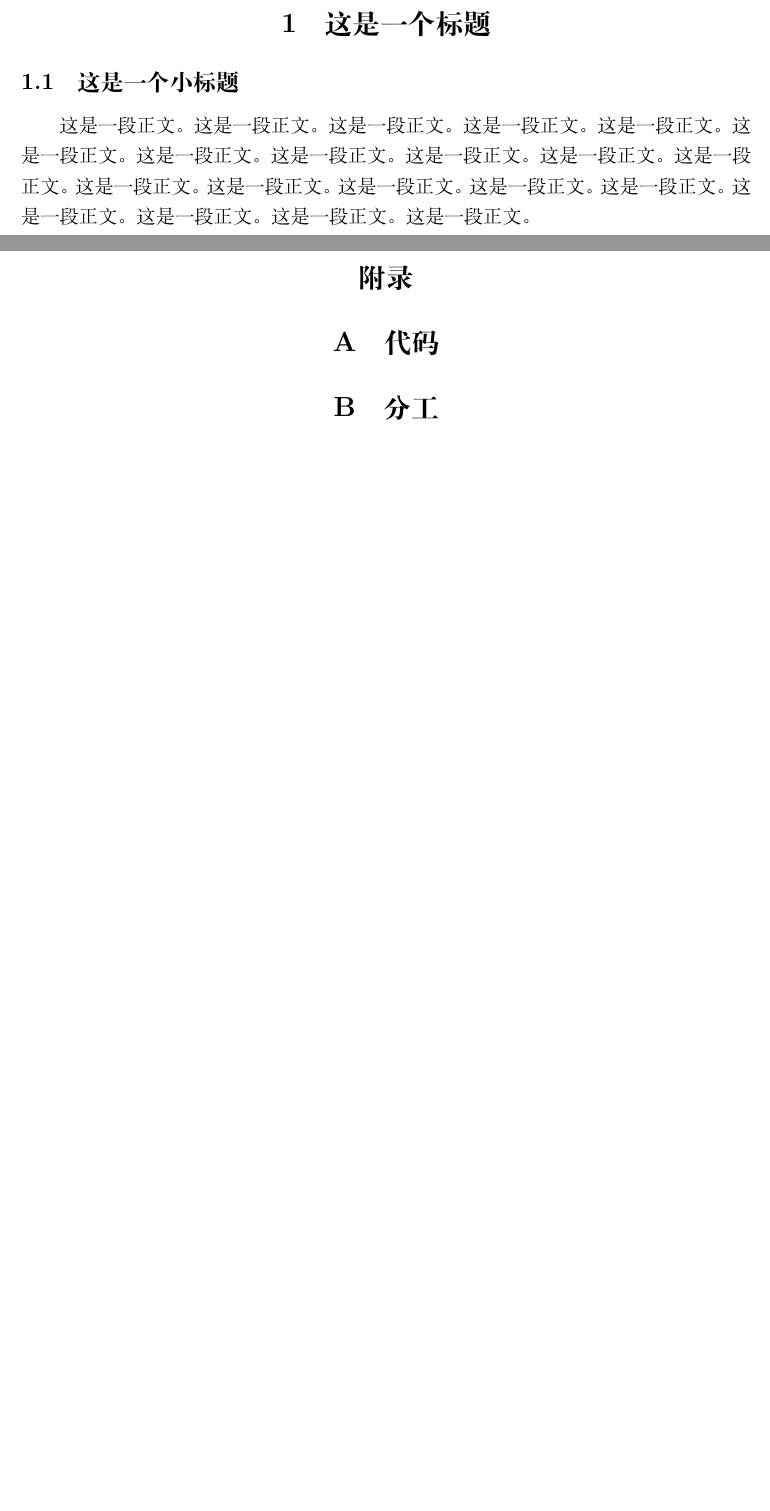
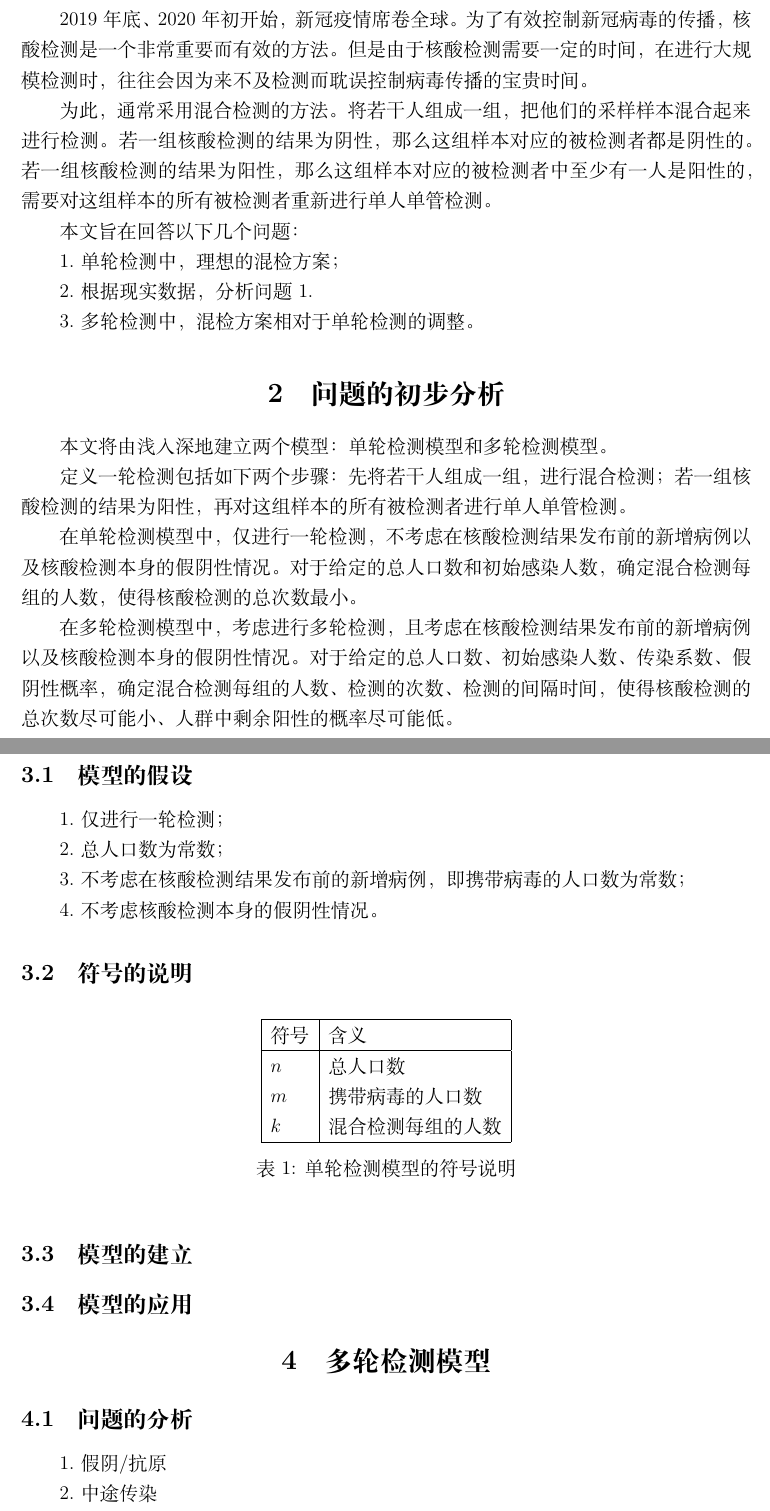
Before and after one commit to quniLcs/mm-hdmcm, a LaTeX paper (report.tex): two parts of pages 2 and 3 of 3 before the commit and two parts of pages 3 and 4 of 6 after it, joined at a grey line, cut at the place of the change, the shorter picture padded with empty space. Compiled offline with XeLaTeX.

Commit message:
Add files via upload

```diff
--- a/report.tex
+++ b/report.tex
@@ -32,5 +34,81 @@ numbers=left
 
-{\centering\section{这是一个标题}}
+{\centering\section{问题的提出}}
 
-\subsection{这是一个小标题}
-这是一段正文。这是一段正文。这是一段正文。这是一段正文。这是一段正文。这是一段正文。这是一段正文。这是一段正文。这是一段正文。这是一段正文。这是一段正文。这是一段正文。这是一段正文。这是一段正文。这是一段正文。这是一段正文。这是一段正文。这是一段正文。这是一段正文。这是一段正文。
+2019年底、2020年初开始，新冠疫情席卷全球。
+为了有效控制新冠病毒的传播，核酸检测是一个非常重要而有效的方法。
+但是由于核酸检测需要一定的时间，在进行大规模检测时，往往会因为来不及检测而耽误控制病毒传播的宝贵时间。
+
+为此，通常采用混合检测的方法。
+将若干人组成一组，把他们的采样样本混合起来进行检测。
+若一组核酸检测的结果为阴性，那么这组样本对应的被检测者都是阴性的。
+若一组核酸检测的结果为阳性，那么这组样本对应的被检测者中至少有一人是阳性的，需要对这组样本的所有被检测者重新进行单人单管检测。
+
+本文旨在回答以下几个问题：
+
+1.单轮检测中，理想的混检方案；
+
+2.根据现实数据，分析问题1.
+
+3.多轮检测中，混检方案相对于单轮检测的调整。
+
+{\centering\section{问题的初步分析}}
+
+本文将由浅入深地建立两个模型：单轮检测模型和多轮检测模型。
+
+定义一轮检测包括如下两个步骤：
+先将若干人组成一组，进行混合检测；
+若一组核酸检测的结果为阳性，
+再对这组样本的所有被检测者进行单人单管检测。
+
+在单轮检测模型中，仅进行一轮检测，
+不考虑在核酸检测结果发布前的新增病例以及核酸检测本身的假阴性情况。
+对于给定的总人口数和初始感染人数，
+确定混合检测每组的人数，
+使得核酸检测的总次数最小。
+
+在多轮检测模型中，考虑进行多轮检测，
+且考虑在核酸检测结果发布前的新增病例以及核酸检测本身的假阴性情况。
+对于给定的总人口数、初始感染人数、传染系数、假阴性概率，
+确定混合检测每组的人数、检测的次数、检测的间隔时间，
+使得核酸检测的总次数尽可能小、人群中剩余阳性的概率尽可能低。
+
+\newpage
+{\centering\section{单轮检测模型}}
+
+\subsection{模型的假设}
+
+1.仅进行一轮检测；
+
+2.总人口数为常数；
+
+3.不考虑在核酸检测结果发布前的新增病例，即携带病毒的人口数为常数；
+
+4.不考虑核酸检测本身的假阴性情况。
+
+\subsection{符号的说明}
+
+\begin{table}[h]
+\centering
+\begin{tabular}{|l|l|}
+\hline
+符号 & 含义 \\
+\hline
+$n$ & 总人口数 \\
+$m$ & 携带病毒的人口数 \\
+$k$ & 混合检测每组的人数 \\
+\hline
+\end{tabular}
+\caption{单轮检测模型的符号说明}
+\end{table}
+
+\subsection{模型的建立}
+
+\subsection{模型的应用}
+
+{\centering\section{多轮检测模型}}
+
+\subsection{问题的分析}
+
+1.假阴/抗原
+
+2.中途传染
@@ -40,5 +143,3 @@ numbers=left
 {\centering\section*{附录}}
-{\centering\section{代码}}
-{\centering\section{分工}}
 
 \end{document}
```
Also changed, not shown: report.pdf, report.tex (27 more changed lines).
